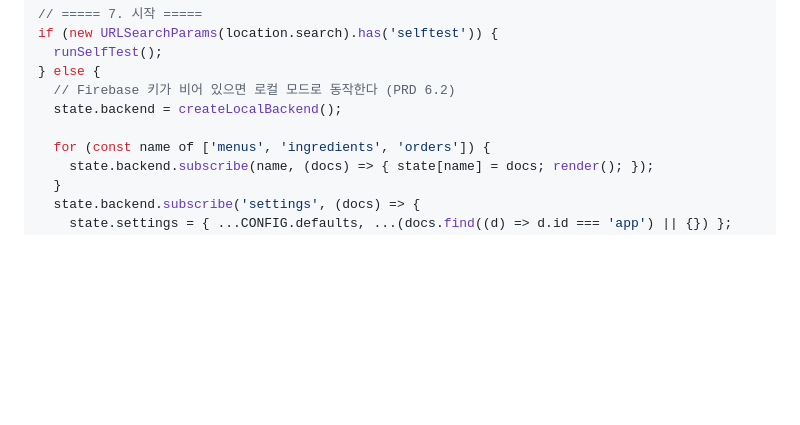
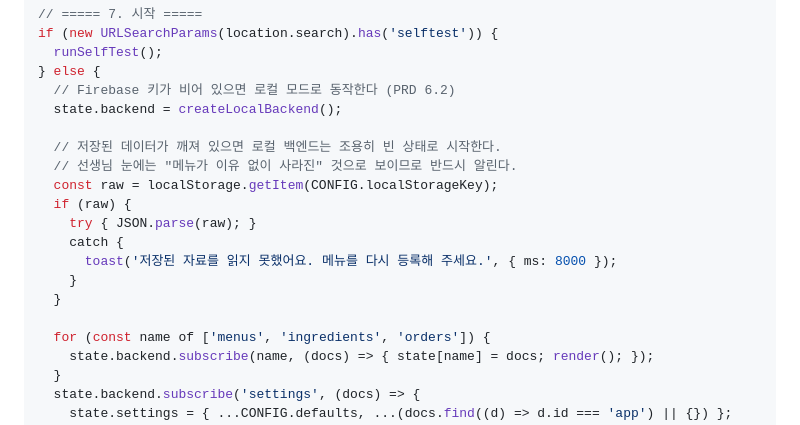
Before and after one commit to JSTD-jeostdu/dallbodrae-pos, a Markdown page: 달보드레_카페_POS_구현계획.md, the part around the change. Drawn GitHub-style; blank space fills up the shorter version.

Commit message:
docs: Task 5에 손상된 로컬 데이터 안내 요구사항 추가
Task 4 리뷰에서 load()가 깨진 localStorage를 조용히 버린다는 지적이 나왔다.
선생님에게는 메뉴가 이유 없이 사라진 것으로 보이므로 부팅 시점에 알린다.

Co-Authored-By: Claude Opus 5 <noreply@anthropic.com>

```diff
--- a/달보드레_카페_POS_구현계획.md
+++ b/달보드레_카페_POS_구현계획.md
@@ -917,6 +917,16 @@ if (new URLSearchParams(location.search).has('selftest')) {
   // Firebase 키가 비어 있으면 로컬 모드로 동작한다 (PRD 6.2)
   state.backend = createLocalBackend();
 
+  // 저장된 데이터가 깨져 있으면 로컬 백엔드는 조용히 빈 상태로 시작한다.
+  // 선생님 눈에는 "메뉴가 이유 없이 사라진" 것으로 보이므로 반드시 알린다.
+  const raw = localStorage.getItem(CONFIG.localStorageKey);
+  if (raw) {
+    try { JSON.parse(raw); }
+    catch {
+      toast('저장된 자료를 읽지 못했어요. 메뉴를 다시 등록해 주세요.', { ms: 8000 });
+    }
+  }
+
   for (const name of ['menus', 'ingredients', 'orders']) {
     state.backend.subscribe(name, (docs) => { state[name] = docs; render(); });
   }
```
